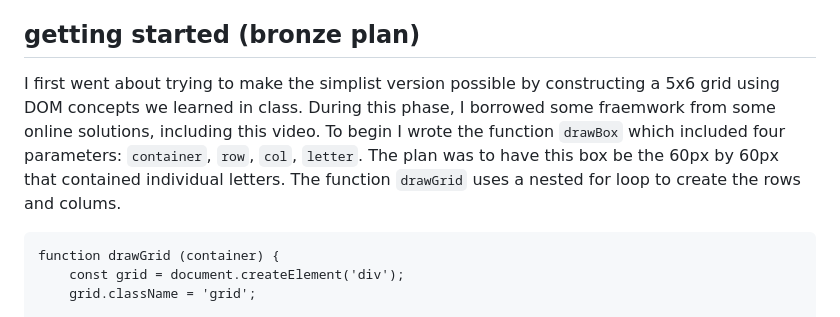
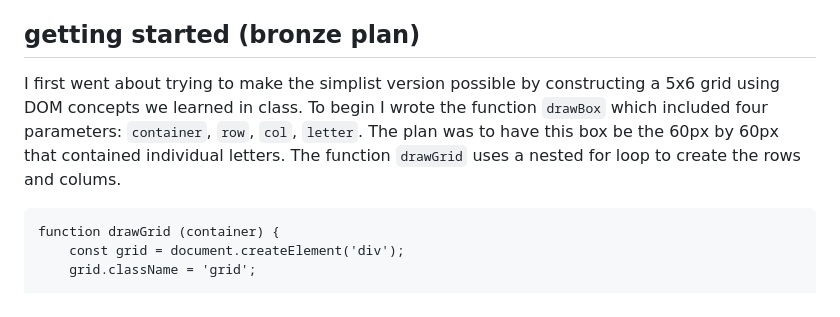
Before and after one commit to navonodjoseph/wordle, a Markdown page: README.md, the part around the change. Drawn GitHub-style.

````diff
--- a/README.md
+++ b/README.md
@@ -5,7 +5,7 @@ A version of the popular word game using javascript, html, and css. Check out th
 This project is part of my immersive software engineering coursework at General Assembly. It allowed me to implement key concepts like DOM, eventListeners, and JavaScript for the first time in a big project and try to stretch my capabilities (it certainly did that).
 
 ## getting started (bronze plan)
-I first went about trying to make the simplist version possible by constructing a 5x6 grid using DOM concepts we learned in class. During this phase, I borrowed some fraemwork from some online solutions, including this video. To begin I wrote the function `drawBox` which included four parameters: `container`, `row`, `col`, `letter`. The plan was to have this box be the 60px by 60px that contained individual letters. The function `drawGrid` uses a nested for loop to create the rows and colums.
+I first went about trying to make the simplist version possible by constructing a 5x6 grid using DOM concepts we learned in class. To begin I wrote the function `drawBox` which included four parameters: `container`, `row`, `col`, `letter`. The plan was to have this box be the 60px by 60px that contained individual letters. The function `drawGrid` uses a nested for loop to create the rows and colums.
 
 ```
 function drawGrid (container) {
````
